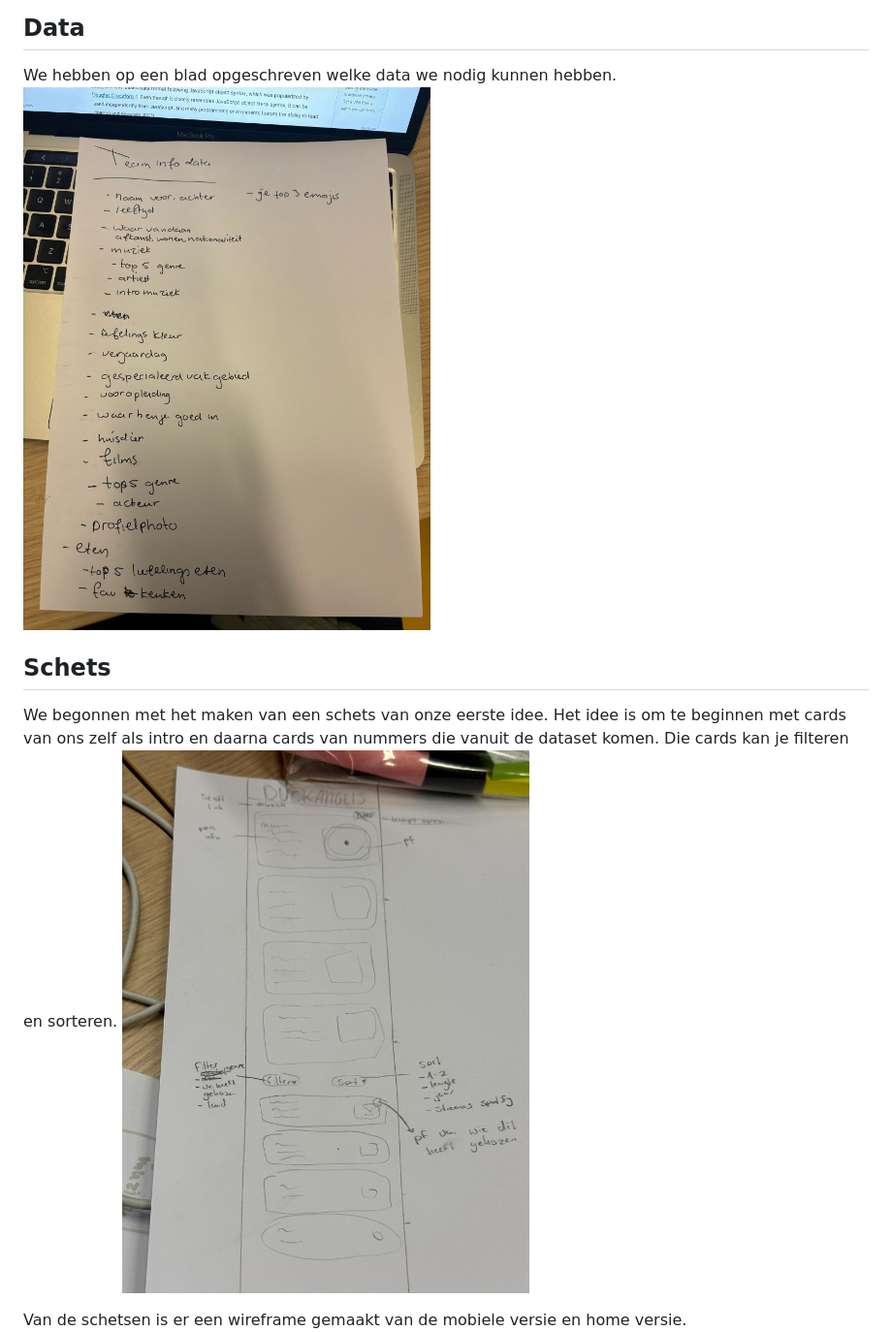
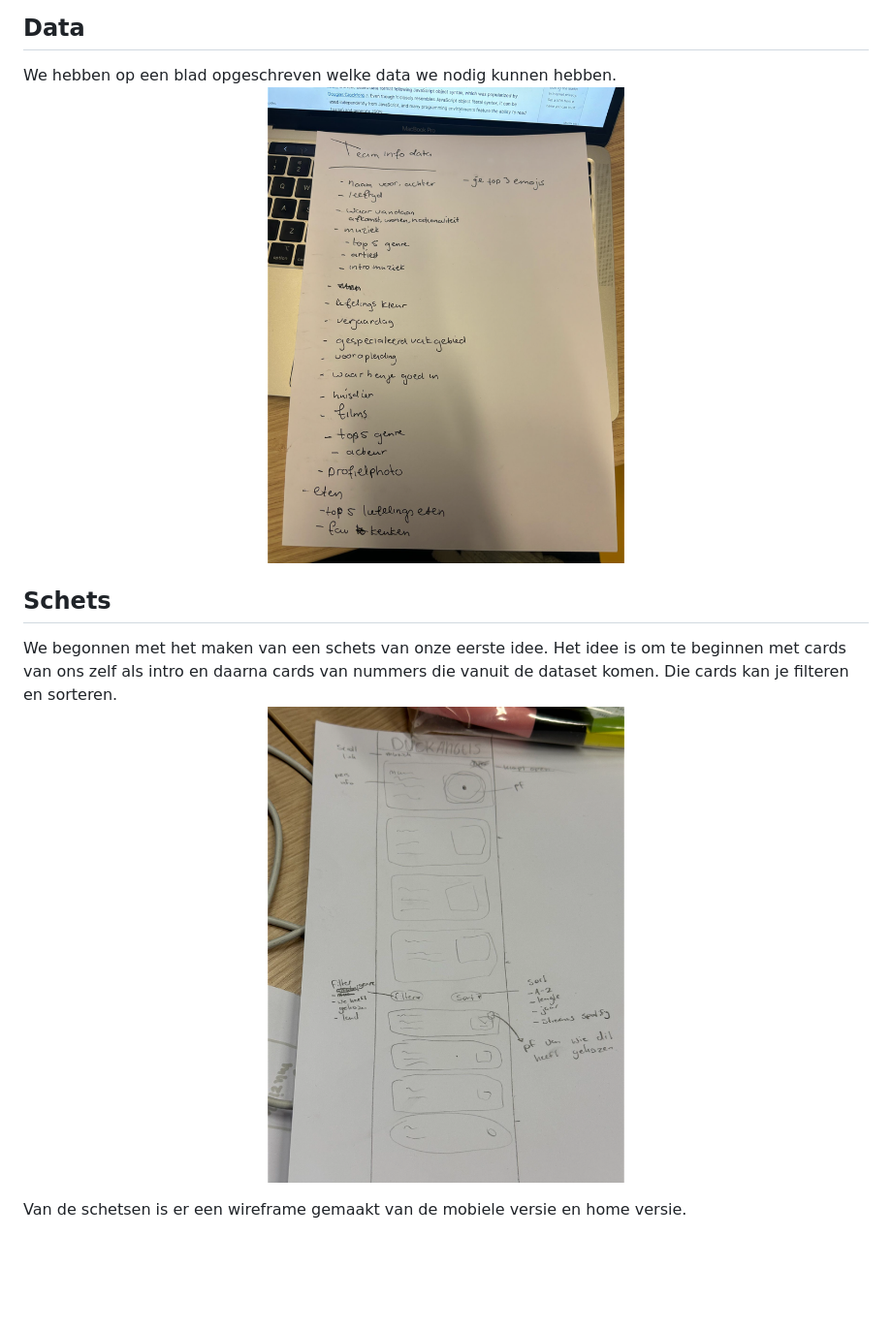
Before and after one commit to Hiddevdp/DuckAngels, a Markdown page: README.md, the part around the change. Shown: that part at 97% size. GitHub-like rendering; pictures changed too: read-me-img/data-papier.jpeg (deleted), read-me-img/data-papier.png (added), read-me-img/schets.jpg (deleted); blank space fills up the shorter version.

Commit message:
read me img update

```diff
--- a/README.md
+++ b/README.md
@@ -16,11 +16,11 @@ Link: [Onze Trello](https://trello.com/b/X0KmrT8Y/duck-angles)
 
 ## Data
 We hebben op een blad opgeschreven welke data we nodig kunnen hebben.
-![Data op papier](./read-me-img/data-papier.jpeg)
+![Data op papier](./read-me-img/data-papier.png)
 
 ## Schets
 We begonnen met het maken van een schets van onze eerste idee. Het idee is om te beginnen met cards van ons zelf als intro en daarna cards van nummers die vanuit de dataset komen. Die cards kan je filteren en sorteren.
-![Schets](./read-me-img/schets.jpg)
+![Schets](./read-me-img/schets.png)
 
 Van de schetsen is er een wireframe gemaakt van de mobiele versie en home versie.
 ![Schets](./read-me-img/wireframes.jpg)
```
